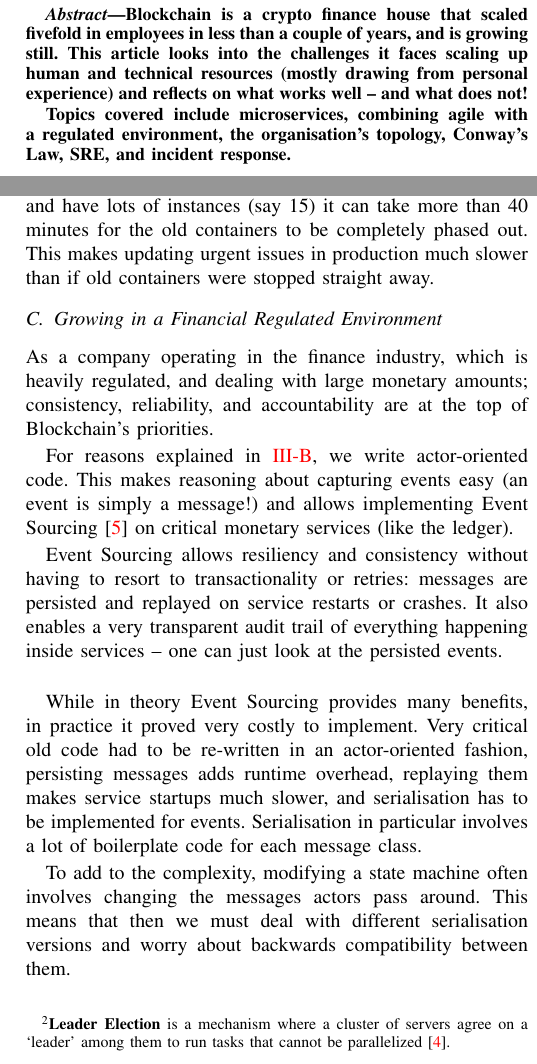
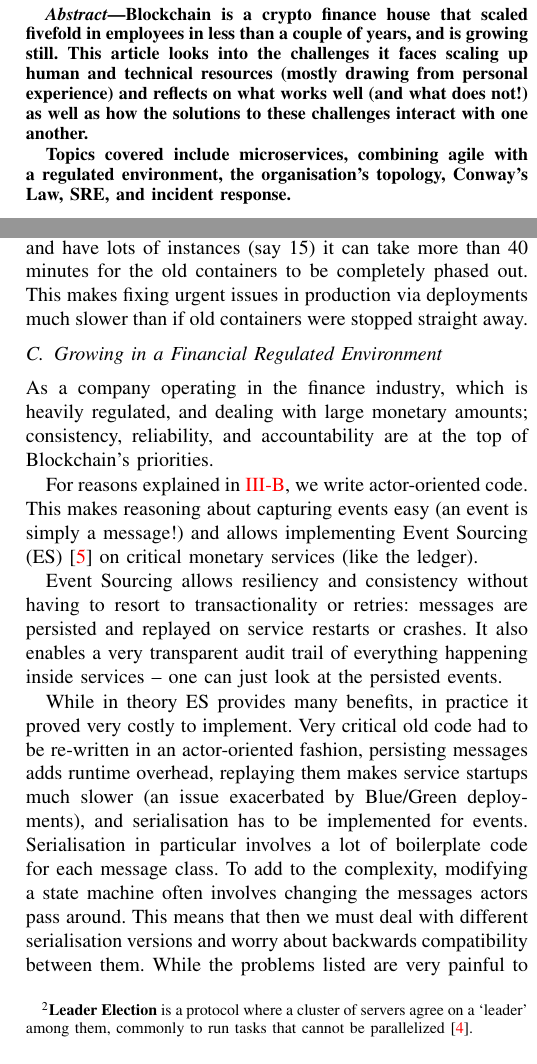
Before and after one commit to Cottand/articles, a LaTeX paper (blockchainCaseStudy/blockchainCaseStudy.tex): two parts of the columns of pages 1 and 2 of 5, joined at a grey line, cut so that both start at the same text. Compiled offline with pdfLaTeX.

Commit message:
review, fix typos on main article

```diff
--- a/blockchainCaseStudy/blockchainCaseStudy.tex
+++ b/blockchainCaseStudy/blockchainCaseStudy.tex
@@ -24,8 +24,6 @@
 % These packages must be at the end
 \usepackage[nolist,nohyperlinks]{acronym}
 \usepackage{cleveref}
-\graphicspath{{images/}}
-
 % Remove section first paragraph indent
 \usepackage{titlesec}
 \titlespacing*{\section}{0pt}{*1}{*1}
@@ -51,9 +49,7 @@
     \begin{abstract}
         Blockchain is a crypto finance house that scaled fivefold in
         employees in less than a couple of years, and is growing still.
-        This article looks into the challenges it faces scaling up human and
-        technical resources (mostly drawing from personal experience) and reflects
-        on what works well -- and what does not!
+        This article looks into the challenges it faces scaling up human and technical resources (mostly drawing from personal experience) and reflects on what works well (and what does not!) as well as how the solutions to these challenges interact with one another.
 
         Topics covered include microservices, combining agile with a regulated environment, the organisation's topology, Conway's Law, SRE, and incident response.
     \end{abstract}
@@ -130,9 +126,9 @@
         \entry{Stateless Services} -- developers are aware that whatever new service they are
         writing, it will most likely be running two instances from the start.
         This encourages (but does not force) engineers to write stateless services, so they will not
-        have to bother with mechanisms like leader election.
-        \footnote{\textbf{Leader Election} is a mechanism where a cluster of servers agree on a
-        `leader' among them to run tasks that cannot be parallelized~\cite{attiya2004distributed}.}
+        have to bother with mechanisms like leader election\footnote{
+            \textbf{Leader Election} is a protocol where a cluster of servers agree on a
+            `leader' among them, commonly to run tasks that cannot be parallelized~\cite{attiya2004distributed}.}.
     \end{itemize}\
 
     In practice, always running more than a single instance of a service from the start is a mostly
@@ -153,7 +149,7 @@
     all instances are updated at once.
     For services that take a long time to start up (5 minutes) and have lots of instances (say 15)
     it can take more than 40 minutes for the old containers to be completely phased out.
-    This makes updating urgent issues in production much slower than if old containers were stopped
+    This makes fixing urgent issues in production via deployments much slower than if old containers were stopped
     straight away.
 
     \subsection{Growing in a Financial Regulated Environment}\label{subsec:regulated}
@@ -164,24 +160,21 @@
 
     For reasons explained in~\ref{subsec:ul}, we write actor-oriented code.
     This makes reasoning about capturing events easy (an event is simply a message!) and allows
-    implementing Event Sourcing~\cite{fowlerES} on critical monetary services (like the ledger).
+    implementing Event Sourcing (ES)~\cite{fowlerES} on critical monetary services (like the ledger).
 
     Event Sourcing allows resiliency and consistency without having to resort to transactionality
     or retries: messages are persisted and replayed on service restarts or crashes.
     It also enables a very transparent audit trail of everything happening inside services -- one
-    can just look at the persisted events.\\
+    can just look at the persisted events.
 
-    While in theory Event Sourcing provides many benefits, in practice it proved very costly to
-    implement.
-    Very critical old code had to be re-written in an actor-oriented fashion, persisting messages
-    adds runtime overhead, replaying them makes service startups much slower, and serialisation has
-    to be implemented for events.
+    While in theory ES provides many benefits, in practice it proved very costly to implement.
+    Very critical old code had to be re-written in an actor-oriented fashion, persisting messages adds runtime overhead, replaying them makes service startups much slower (an issue exacerbated by Blue/Green deployments), and serialisation has to be implemented for events.
     Serialisation in particular involves a lot of boilerplate code for each message class.
-
     To add to the complexity, modifying a state machine often involves changing the messages actors
     pass around.
     This means that then we must deal with different serialisation versions and worry about
     backwards compatibility between them.
+    While the problems listed are very painful to deal with, they are a price the team willingly pays for the guarantees ES brings.
 
 
     \section{Scaling Up People}
@@ -208,9 +201,7 @@
     the process for withdrawing crypto from the exchange).
     This from of communication should be understood by engineers as well as the product team.
 
-    Flows are represented as Finite State Machine (FSM) diagrams, designed to have well-named states and
-    state transitions depending on each interaction with the user, other microservices, and external
-    services.
+    The UL we use to represent Flows are Finite State Machine (FSM) diagrams, designed to have well-named states and state transitions depending on each interaction with the user, other microservices, and external services.
     Forcing some backend teams to think of flows as Finite State Machines allows implementing
     them as actors which go through state transitions.
     Events that trigger these transitions are just messages passed around between actors.
```
Also changed, not shown: blockchainCaseStudy.pdf, blockchainCaseStudy/blockchainCaseStudy.tex (36 more changed lines).
